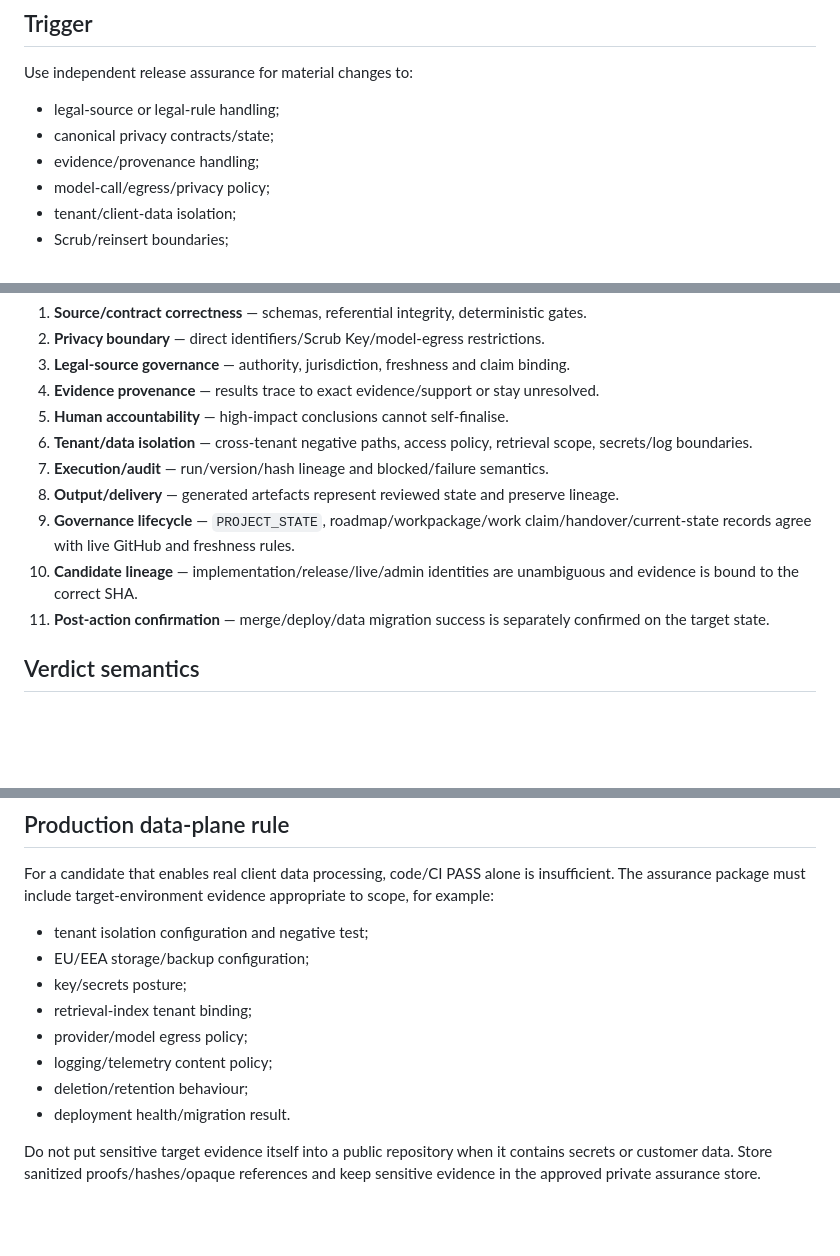
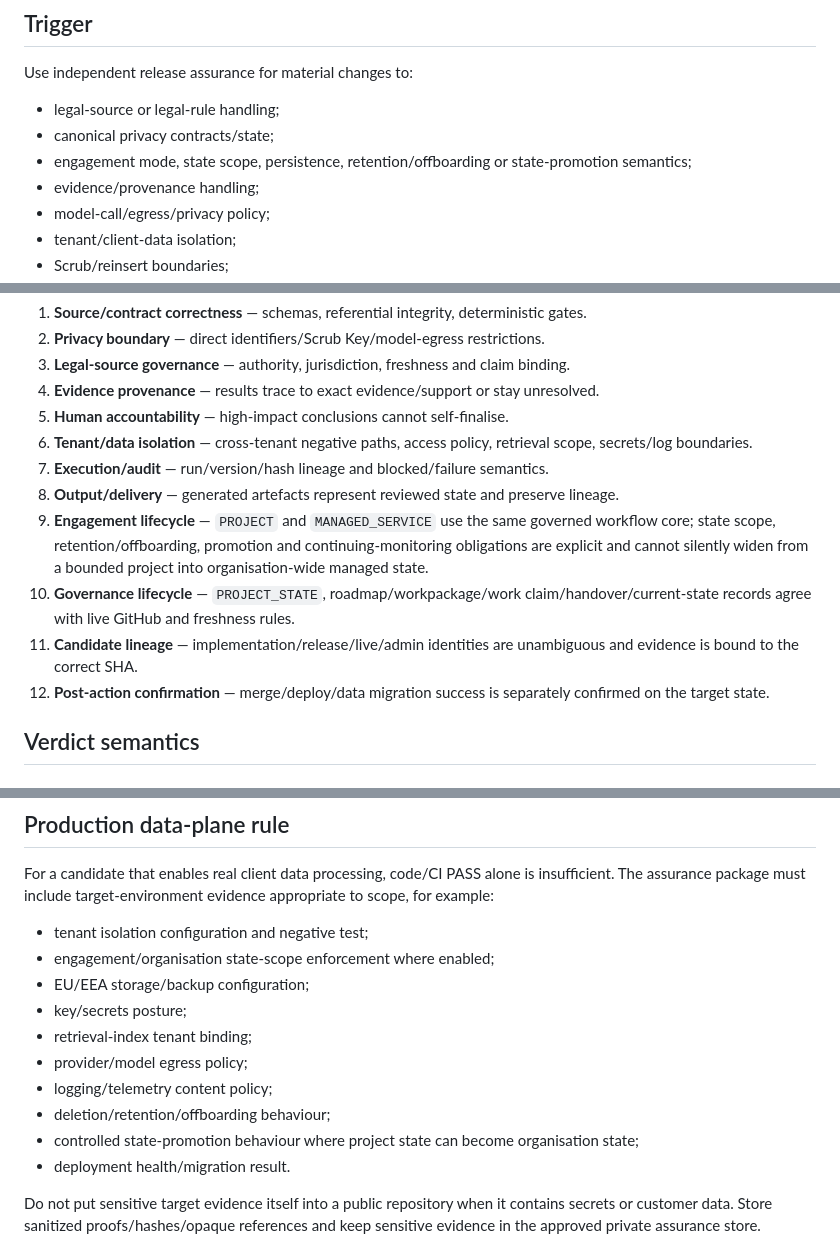
Before and after one commit to solidprivacy-nl/solidprivacy, a Markdown page: control/SOLIDPRIVACY_RELEASE_ASSURANCE_CONTRACT_V1.md, 3 parts joined by grey strips. Drawn GitHub-style; blank space fills up the shorter version.

Commit message:
Assure engagement scope retention and promotion semantics

```diff
--- a/control/SOLIDPRIVACY_RELEASE_ASSURANCE_CONTRACT_V1.md
+++ b/control/SOLIDPRIVACY_RELEASE_ASSURANCE_CONTRACT_V1.md
@@ -21,6 +21,7 @@ Use independent release assurance for material changes to:
 
 - legal-source or legal-rule handling;
 - canonical privacy contracts/state;
+- engagement mode, state scope, persistence, retention/offboarding or state-promotion semantics;
 - evidence/provenance handling;
 - model-call/egress/privacy policy;
 - tenant/client-data isolation;
@@ -102,9 +104,10 @@ Depending on scope, reconstruct at least:
 6. **Tenant/data isolation** — cross-tenant negative paths, access policy, retrieval scope, secrets/log boundaries.
 7. **Execution/audit** — run/version/hash lineage and blocked/failure semantics.
 8. **Output/delivery** — generated artefacts represent reviewed state and preserve lineage.
-9. **Governance lifecycle** — `PROJECT_STATE`, roadmap/workpackage/work claim/handover/current-state records agree with live GitHub and freshness rules.
-10. **Candidate lineage** — implementation/release/live/admin identities are unambiguous and evidence is bound to the correct SHA.
-11. **Post-action confirmation** — merge/deploy/data migration success is separately confirmed on the target state.
+9. **Engagement lifecycle** — `PROJECT` and `MANAGED_SERVICE` use the same governed workflow core; state scope, retention/offboarding, promotion and continuing-monitoring obligations are explicit and cannot silently widen from a bounded project into organisation-wide managed state.
+10. **Governance lifecycle** — `PROJECT_STATE`, roadmap/workpackage/work claim/handover/current-state records agree with live GitHub and freshness rules.
+11. **Candidate lineage** — implementation/release/live/admin identities are unambiguous and evidence is bound to the correct SHA.
+12. **Post-action confirmation** — merge/deploy/data migration success is separately confirmed on the target state.
 
 ## Verdict semantics
 
@@ -131,12 +134,14 @@ A semantic/product repair is a new implementation candidate and returns through
 For a candidate that enables real client data processing, code/CI PASS alone is insufficient. The assurance package must include target-environment evidence appropriate to scope, for example:
 
 - tenant isolation configuration and negative test;
+- engagement/organisation state-scope enforcement where enabled;
 - EU/EEA storage/backup configuration;
 - key/secrets posture;
 - retrieval-index tenant binding;
 - provider/model egress policy;
 - logging/telemetry content policy;
-- deletion/retention behaviour;
+- deletion/retention/offboarding behaviour;
+- controlled state-promotion behaviour where project state can become organisation state;
 - deployment health/migration result.
 
 Do not put sensitive target evidence itself into a public repository when it contains secrets or customer data. Store sanitized proofs/hashes/opaque references and keep sensitive evidence in the approved private assurance store.
```
Also changed, not shown: other parts of control/SOLIDPRIVACY_RELEASE_ASSURANCE_CONTRACT_V1.md (+1 -0 lines).
